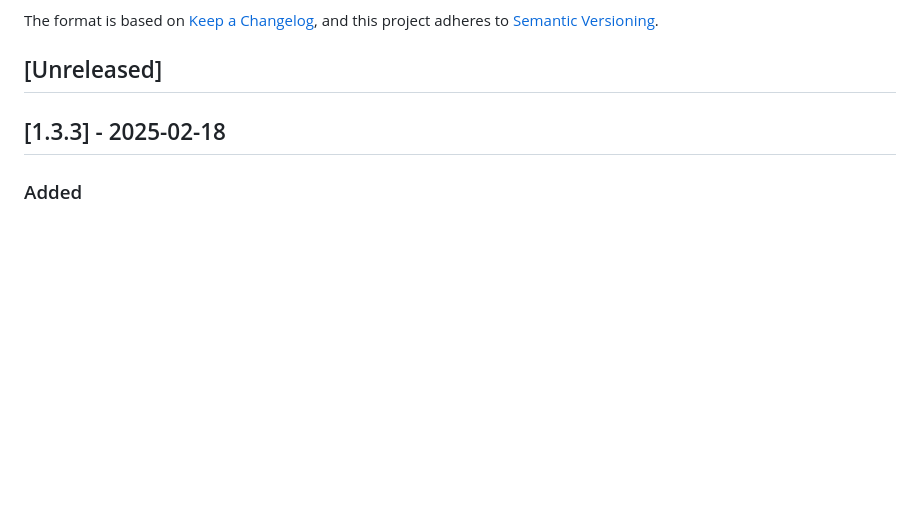
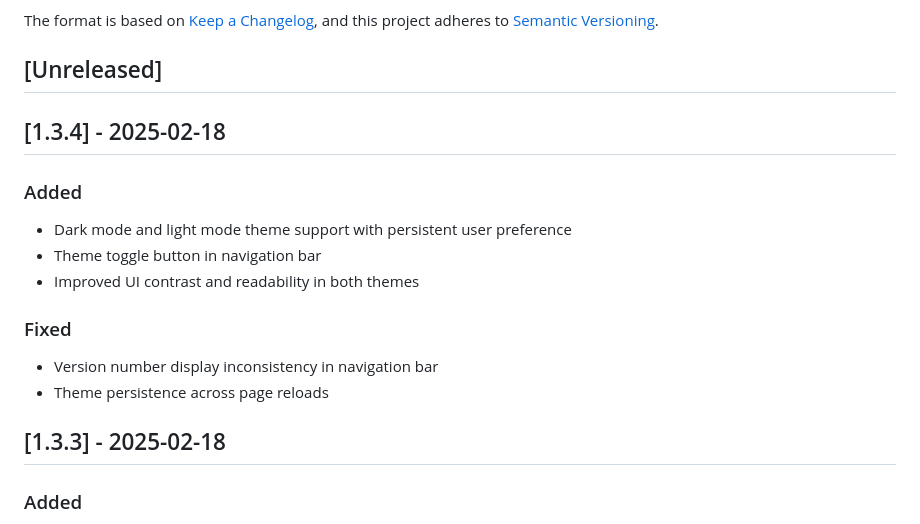
Before and after one commit to MichaelTrip/kubevirt-portal, a Markdown page: CHANGELOG.md, the part around the change. GitHub-like rendering; blank space fills up the shorter version.

Commit message:
docs: Update CHANGELOG.md for version 1.3.4 with theme and version fixes

```diff
--- a/CHANGELOG.md
+++ b/CHANGELOG.md
@@ -6,6 +6,16 @@ The format is based on [Keep a Changelog](https://keepachangelog.com/en/1.0.0/),
 and this project adheres to [Semantic Versioning](https://semver.org/spec/v2.0.0.html).
 
 ## [Unreleased]
+
+## [1.3.4] - 2025-02-18
+### Added
+- Dark mode and light mode theme support with persistent user preference
+- Theme toggle button in navigation bar
+- Improved UI contrast and readability in both themes
+
+### Fixed
+- Version number display inconsistency in navigation bar
+- Theme persistence across page reloads
 
 ## [1.3.3] - 2025-02-18
 ### Added
```
